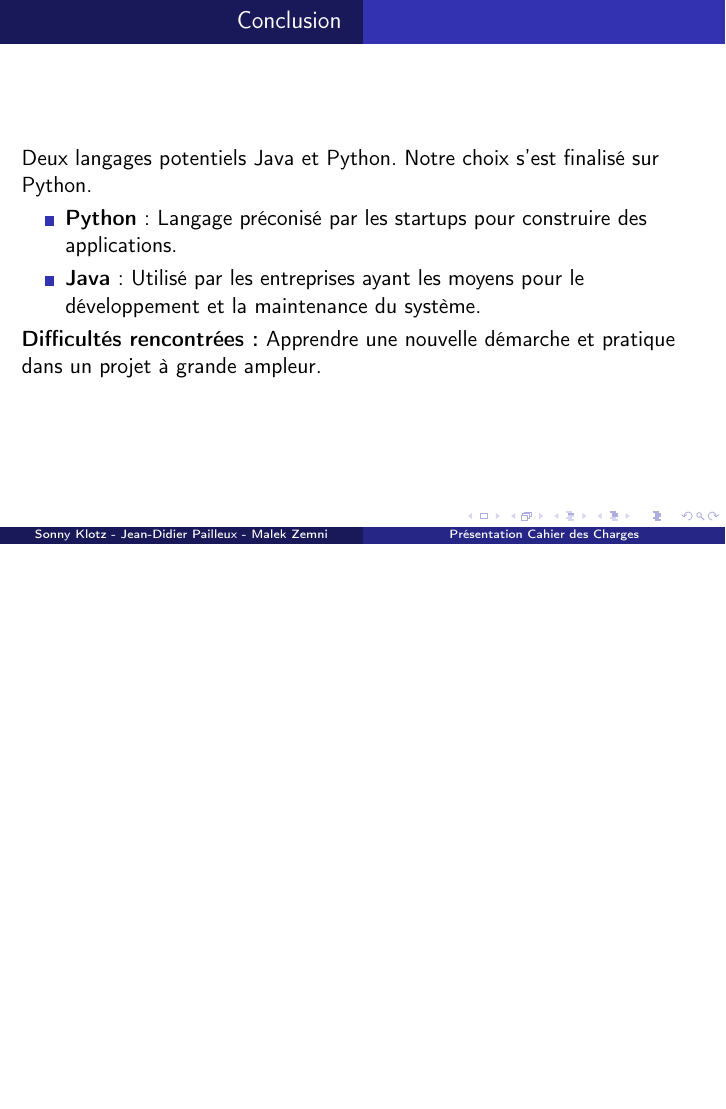
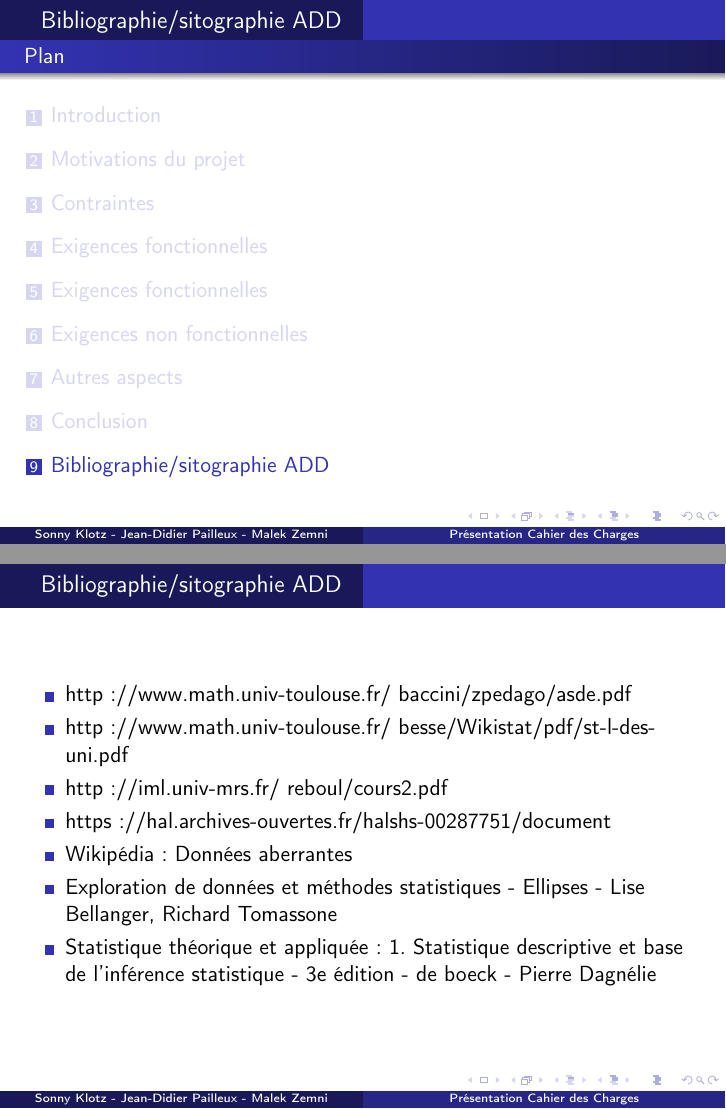
Before and after one commit to Mzem/ProjetS6, LaTeX slides (Présentations/PresentationCahier.tex): page 40 of 40 before the commit and pages 41 and 42 of 42 after it, the two joined at a grey line, the shorter picture padded with empty space. Compiled offline with pdfLaTeX.

Commit message:
ajout sources

```diff
--- a/Présentations/PresentationCahier.tex
+++ b/Présentations/PresentationCahier.tex
@@ -126,7 +126,19 @@
 		\end{itemize}
 		\pause
 		\textbf{Difficultés rencontrées :}  Apprendre une nouvelle démarche et pratique dans un projet à grande ampleur.\\
+	\end{frame}
 
+	\section{Bibliographie/sitographie ADD}
+	\begin{frame}
+	\begin{itemize}
+		\item http://www.math.univ-toulouse.fr/~baccini/zpedago/asde.pdf
+		\item http://www.math.univ-toulouse.fr/~besse/Wikistat/pdf/st-l-des-uni.pdf
+		\item http://iml.univ-mrs.fr/~reboul/cours2.pdf
+		\item https://hal.archives-ouvertes.fr/halshs-00287751/document
+		\item Wikipédia : Données aberrantes
+		\item Exploration de données et méthodes statistiques - Ellipses - Lise Bellanger, Richard Tomassone
+		\item Statistique théorique et appliquée: 1. Statistique descriptive et base de l'inférence statistique - 3e édition - de boeck - Pierre Dagnélie
+	\end{itemize}
 
 	\end{frame}
 
```
Also changed, not shown: Présentations/PresentationCahier.pdf, Présentations/PresentationCahier.tex (4 more changed lines).
